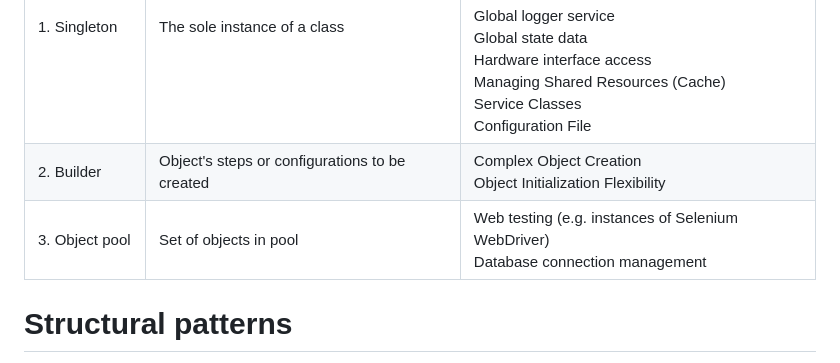
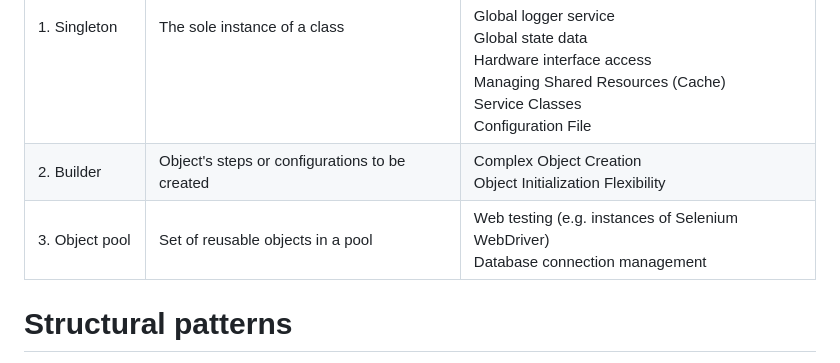
Before and after one commit to mvsenin/Design-Patterns-for-Fontend, a Markdown page: README.md, the part around the change. Rendered like a GitHub page.

```diff
--- a/README.md
+++ b/README.md
@@ -11,7 +11,7 @@ Below you can see the list (to be updated per demo prepatation and readiness) of
 |--------------|------------------|-----------|
 | 1.&nbsp;Singleton  <br /> <br /> <br /> <br /> <br />| The sole instance of a class  <br /> <br /> <br /> <br /> <br />| Global logger service <br /> Global state data <br /> Hardware interface access <br /> Managing Shared Resources (Cache) <br /> Service Classes <br /> Configuration File |
 | 2.&nbsp;Builder <br />| Object's steps or configurations to be created <br />| Complex Object Creation <br /> Object Initialization Flexibility |
-| 3.&nbsp;Object pool <br />| Set of objects in pool <br />| Web testing (e.g. instances of Selenium WebDriver) <br /> Database connection management |
+| 3.&nbsp;Object pool <br />| Set of reusable objects in a pool <br />| Web testing (e.g. instances of Selenium WebDriver) <br /> Database connection management |
 
 # Structural patterns
 
```
